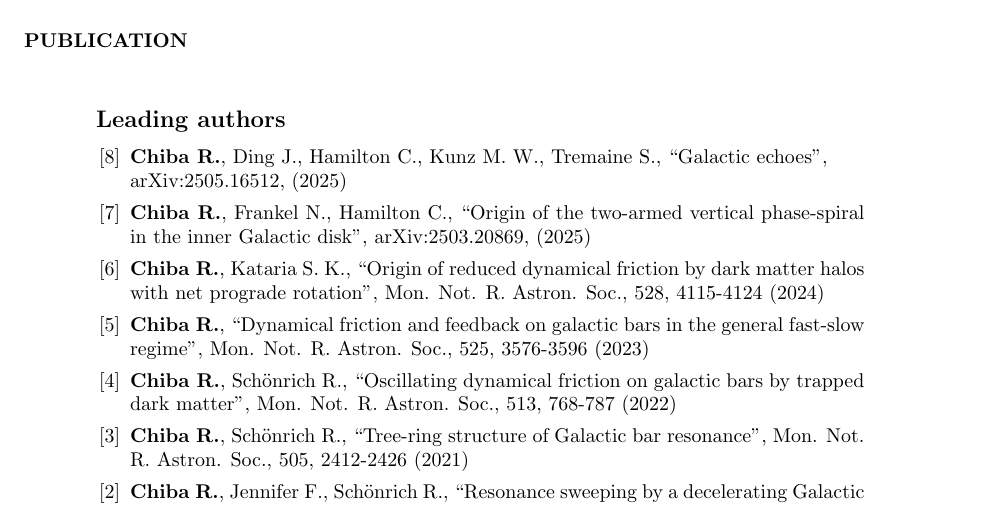
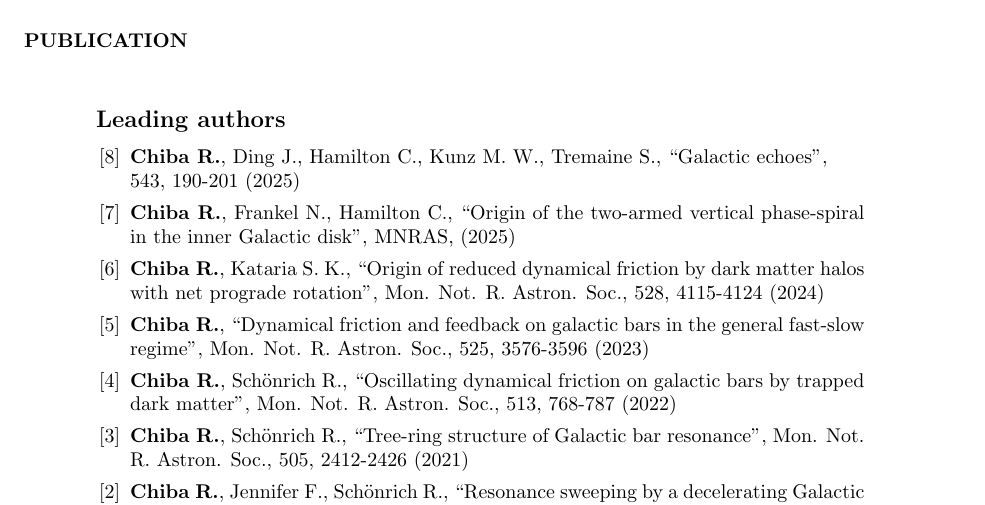
Before and after one commit to rimpeichiba/rimpeichiba.github.io, a LaTeX CV (cv/cv.tex): part of page 1 of 3, cut so that both start at the same text. Compiled offline with pdfLaTeX.

Commit message:
update publication

```diff
--- a/cv/cv.tex
+++ b/cv/cv.tex
@@ -51,8 +51,8 @@
 \subsection{Leading authors}
 \begin{etaremune}[leftmargin=6mm,rightmargin=-6mm]
     \item \textbf{Chiba R.}, Ding J., Hamilton C., Kunz M. W., Tremaine S., ``Galactic echoes'', \\
-    arXiv:2505.16512, (2025)
-    \item \textbf{Chiba R.}, Frankel N., Hamilton C., ``Origin of the two-armed vertical phase-spiral in the inner Galactic disk'', arXiv:2503.20869, (2025)
+    543, 190-201 (2025)
+    \item \textbf{Chiba R.}, Frankel N., Hamilton C., ``Origin of the two-armed vertical phase-spiral in the inner Galactic disk'', MNRAS, (2025)
     \item \textbf{Chiba R.}, Kataria S. K., ``Origin of reduced dynamical friction by dark matter halos with net prograde rotation'', Mon. Not. R. Astron. Soc., 528, 4115-4124 (2024)
     \item \textbf{Chiba R.}, ``Dynamical friction and feedback on galactic bars in the general fast-slow regime'', Mon. Not. R. Astron. Soc., 525, 3576-3596 (2023)
     \item \textbf{Chiba R.}, Schönrich R., ``Oscillating dynamical friction on galactic bars by trapped dark matter'', Mon. Not. R. Astron. Soc., 513, 768-787 (2022)
```
Also changed, not shown: cv/cv.pdf, 4 other files.
